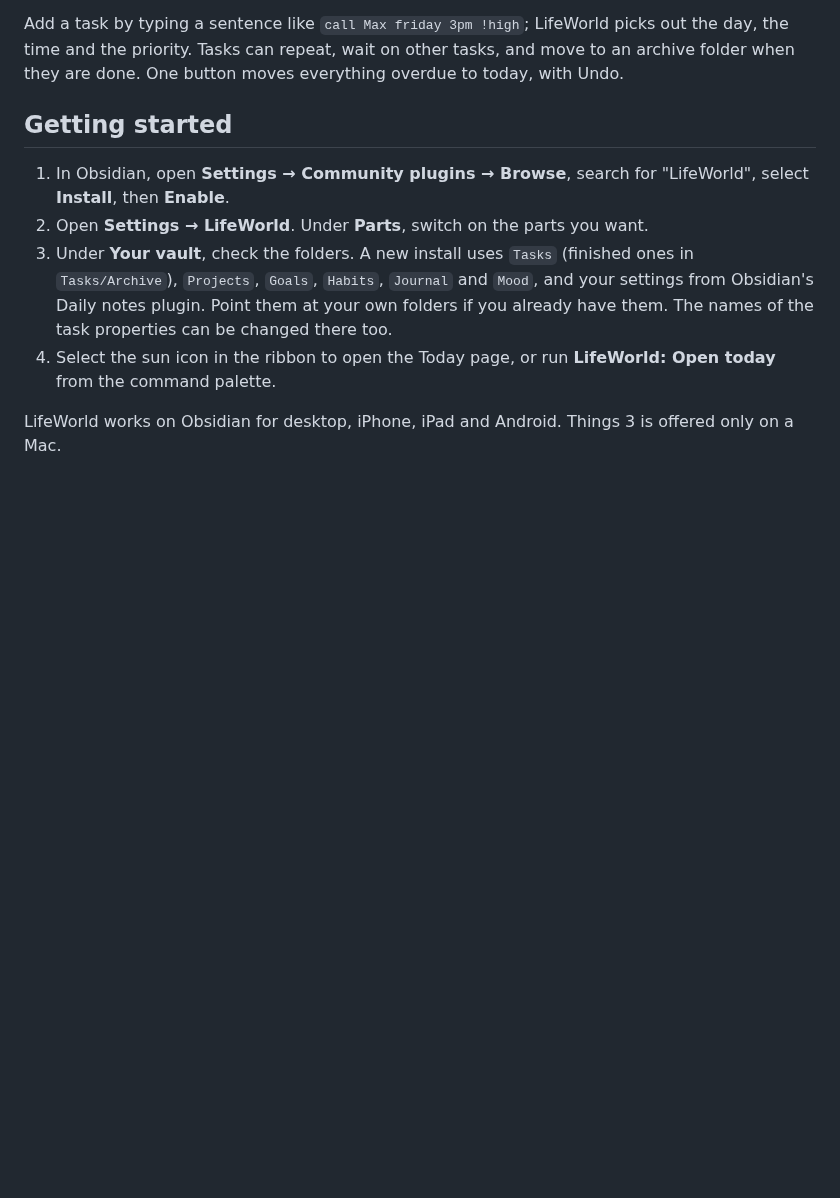
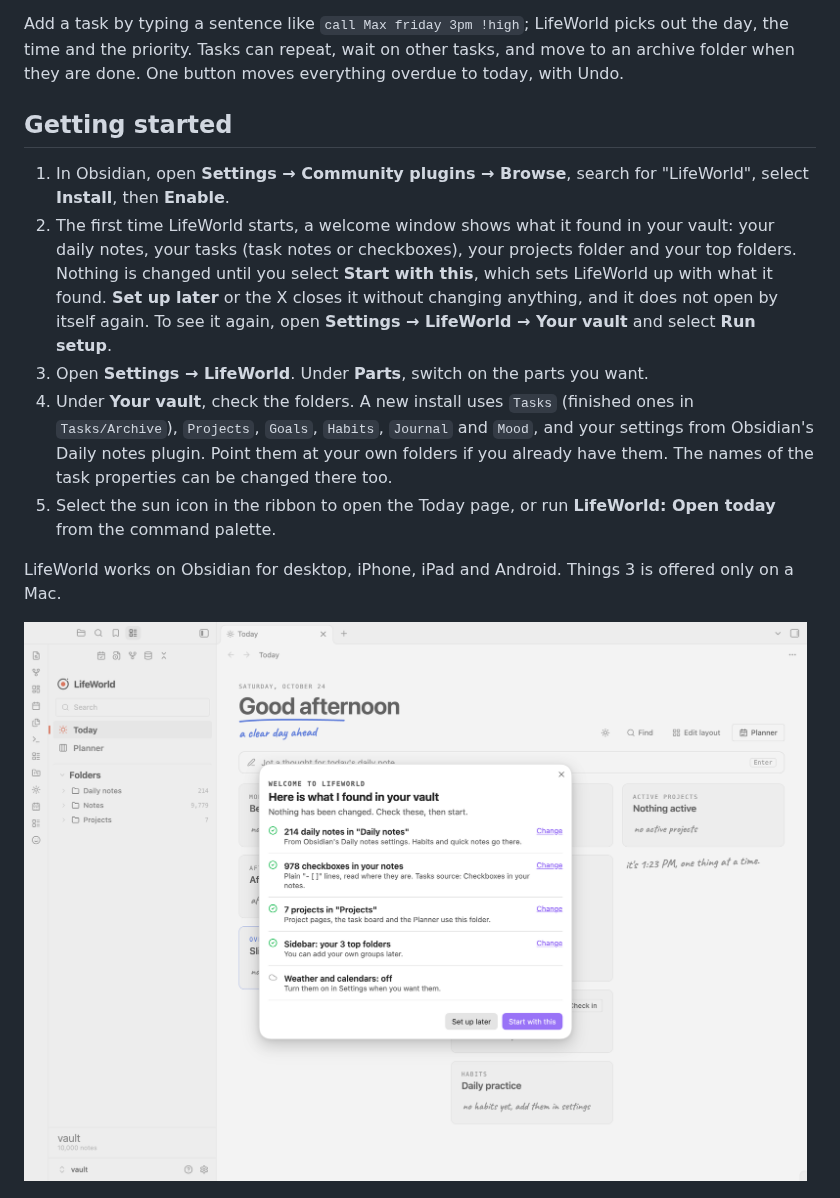
Before and after one commit to B0xfan/lifeworld, a Markdown page: README.md, the part around the change. Drawn GitHub-style; pictures changed too: screenshots/welcome-light.png (added); blank space fills up the shorter version.

Commit message:
LifeWorld 1.1.0

```diff
--- a/README.md
+++ b/README.md
@@ -77,14 +77,21 @@ they are done. One button moves everything overdue to today, with Undo.
 
 1. In Obsidian, open **Settings → Community plugins → Browse**, search for "LifeWorld", select
    **Install**, then **Enable**.
-2. Open **Settings → LifeWorld**. Under **Parts**, switch on the parts you want.
-3. Under **Your vault**, check the folders. A new install uses `Tasks` (finished ones in `Tasks/Archive`),
+2. The first time LifeWorld starts, a welcome window shows what it found in your vault: your daily
+   notes, your tasks (task notes or checkboxes), your projects folder and your top folders. Nothing is
+   changed until you select **Start with this**, which sets LifeWorld up with what it found. **Set up
+   later** or the X closes it without changing anything, and it does not open by itself again. To see
+   it again, open **Settings → LifeWorld → Your vault** and select **Run setup**.
+3. Open **Settings → LifeWorld**. Under **Parts**, switch on the parts you want.
+4. Under **Your vault**, check the folders. A new install uses `Tasks` (finished ones in `Tasks/Archive`),
    `Projects`, `Goals`, `Habits`, `Journal` and `Mood`, and your settings from Obsidian's Daily notes plugin. Point them at your own folders if
    you already have them. The names of the task properties can be changed there too.
-4. Select the sun icon in the ribbon to open the Today page, or run **LifeWorld: Open today** from the
+5. Select the sun icon in the ribbon to open the Today page, or run **LifeWorld: Open today** from the
    command palette.
 
 LifeWorld works on Obsidian for desktop, iPhone, iPad and Android. Things 3 is offered only on a Mac.
+
+![The welcome window](screenshots/welcome-light.png)
 
 ![Settings](screenshots/settings-light.png)
 
```
Also changed, not shown: 15 other files.
